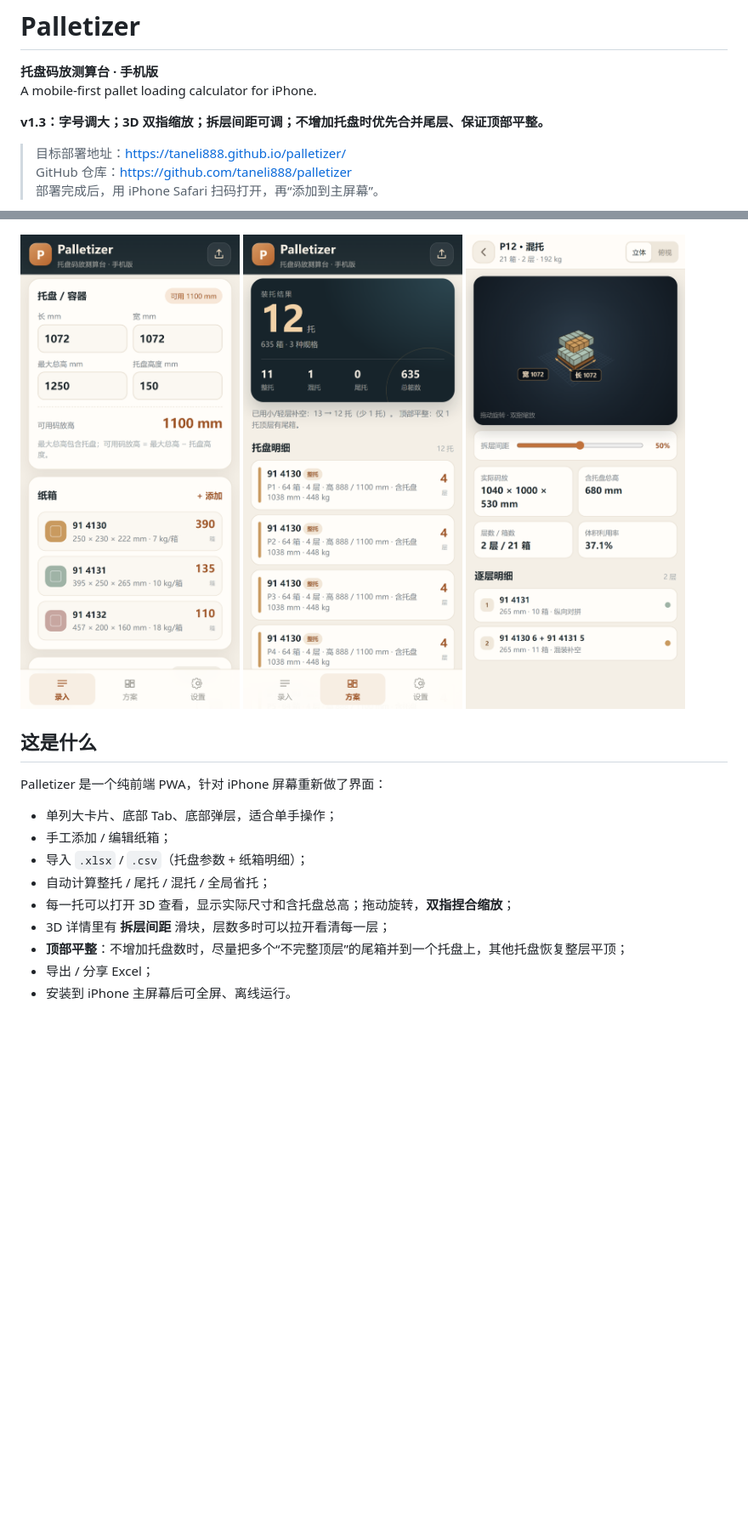
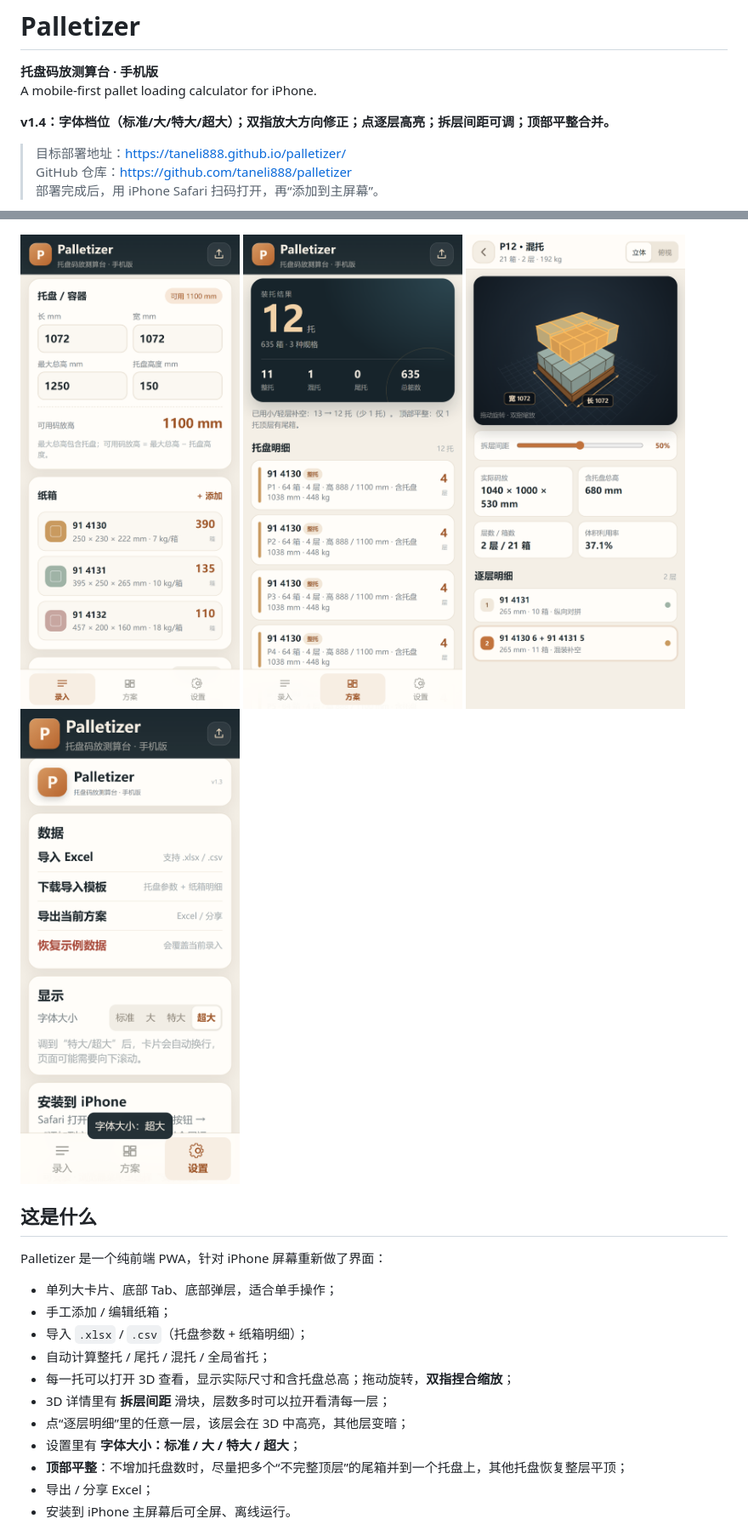
Before and after one commit to taneli888/palletizer, a Markdown page: README.md, 2 parts joined by grey strips. Shown at 85% size. Rendered like a GitHub page; pictures changed too: docs/mobile-detail.png, docs/mobile-settings.png (added); blank space fills up the shorter version.

Commit message:
Palletizer v1.4: pinch direction, layer highlight, font size setting

```diff
--- a/README.md
+++ b/README.md
@@ -3,7 +3,7 @@
 **托盘码放测算台 · 手机版**
 A mobile-first pallet loading calculator for iPhone.
 
-**v1.3：字号调大；3D 双指缩放；拆层间距可调；不增加托盘时优先合并尾层、保证顶部平整。**
+**v1.4：字体档位（标准/大/特大/超大）；双指放大方向修正；点逐层高亮；拆层间距可调；顶部平整合并。**
 
 > 目标部署地址：<https://taneli888.github.io/palletizer/>
 > GitHub 仓库：<https://github.com/taneli888/palletizer>
@@ -14,6 +14,7 @@ A mobile-first pallet loading calculator for iPhone.
 ![Palletizer 录入](docs/mobile-input.png)
 ![Palletizer 方案](docs/mobile-plan.png)
 ![Palletizer 3D 详情](docs/mobile-detail.png)
+![Palletizer 字体设置](docs/mobile-settings.png)
 
 ## 这是什么
 
@@ -25,6 +26,8 @@ Palletizer 是一个纯前端 PWA，针对 iPhone 屏幕重新做了界面：
 - 自动计算整托 / 尾托 / 混托 / 全局省托；
 - 每一托可以打开 3D 查看，显示实际尺寸和含托盘总高；拖动旋转，**双指捏合缩放**；
 - 3D 详情里有 **拆层间距** 滑块，层数多时可以拉开看清每一层；
+- 点“逐层明细”里的任意一层，该层会在 3D 中高亮，其他层变暗；
+- 设置里有 **字体大小：标准 / 大 / 特大 / 超大**；
 - **顶部平整**：不增加托盘数时，尽量把多个“不完整顶层”的尾箱并到一个托盘上，其他托盘恢复整层平顶；
 - 导出 / 分享 Excel；
 - 安装到 iPhone 主屏幕后可全屏、离线运行。
```
Also changed, not shown: 7 other files.
